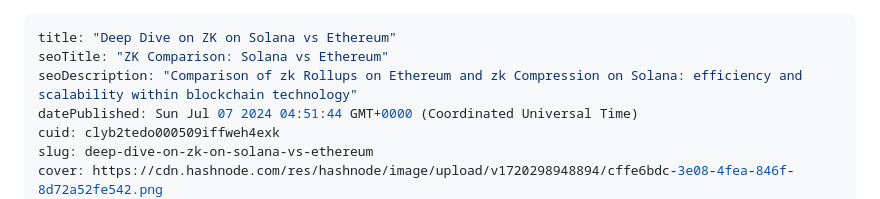
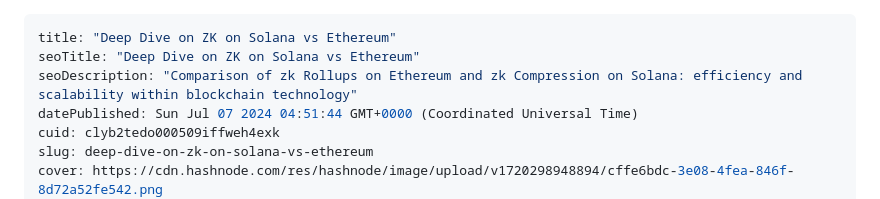
Before and after one commit to Ileolami/Aboutme, a Markdown page: clyb2tedo000509iffweh4exk.md, the part around the change. Drawn GitHub-style.

Commit message:
update post: Deep Dive on ZK on Solana vs Ethereum

```diff
--- a/clyb2tedo000509iffweh4exk.md
+++ b/clyb2tedo000509iffweh4exk.md
@@ -1,6 +1,6 @@
 ---
 title: "Deep Dive on ZK on Solana vs Ethereum"
-seoTitle: "ZK Comparison: Solana vs Ethereum"
+seoTitle: "Deep Dive on ZK on Solana vs Ethereum"
 seoDescription: "Comparison of zk Rollups on Ethereum and zk Compression on Solana: efficiency and scalability within blockchain technology"
 datePublished: Sun Jul 07 2024 04:51:44 GMT+0000 (Coordinated Universal Time)
 cuid: clyb2tedo000509iffweh4exk
```
